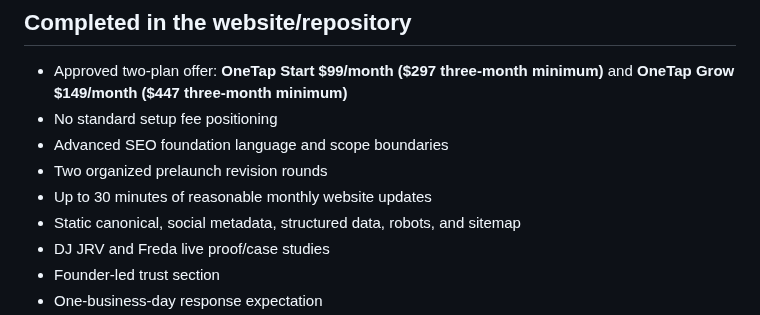
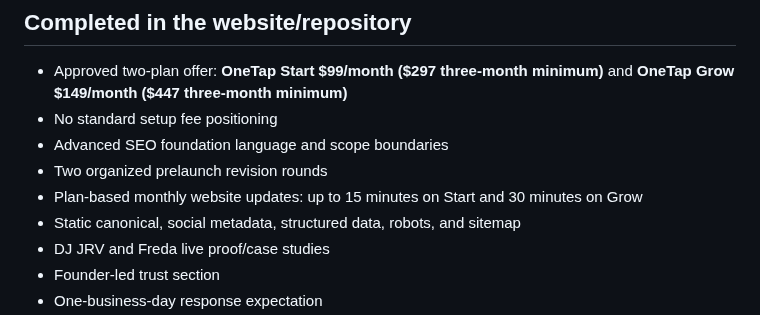
Before and after one commit to OneTapCreative/OneTap-Creative-Website, a Markdown page: launch/HARD-LAUNCH-RUNBOOK.md, the part around the change. Drawn GitHub-style.

Commit message:
Clarify plan-based monthly update allowance

```diff
--- a/launch/HARD-LAUNCH-RUNBOOK.md
+++ b/launch/HARD-LAUNCH-RUNBOOK.md
@@ -6,7 +6,7 @@
 - No standard setup fee positioning
 - Advanced SEO foundation language and scope boundaries
 - Two organized prelaunch revision rounds
-- Up to 30 minutes of reasonable monthly website updates
+- Plan-based monthly website updates: up to 15 minutes on Start and 30 minutes on Grow
 - Static canonical, social metadata, structured data, robots, and sitemap
 - DJ JRV and Freda live proof/case studies
 - Founder-led trust section
```
